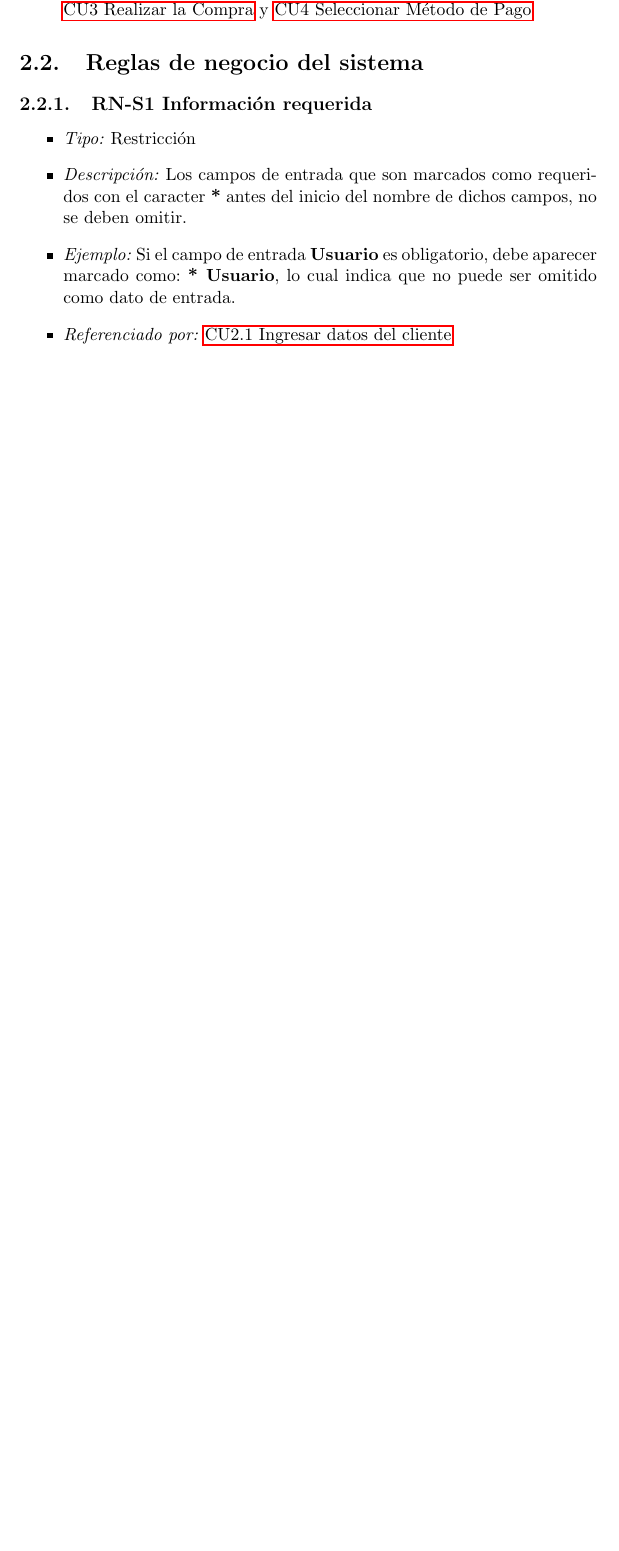
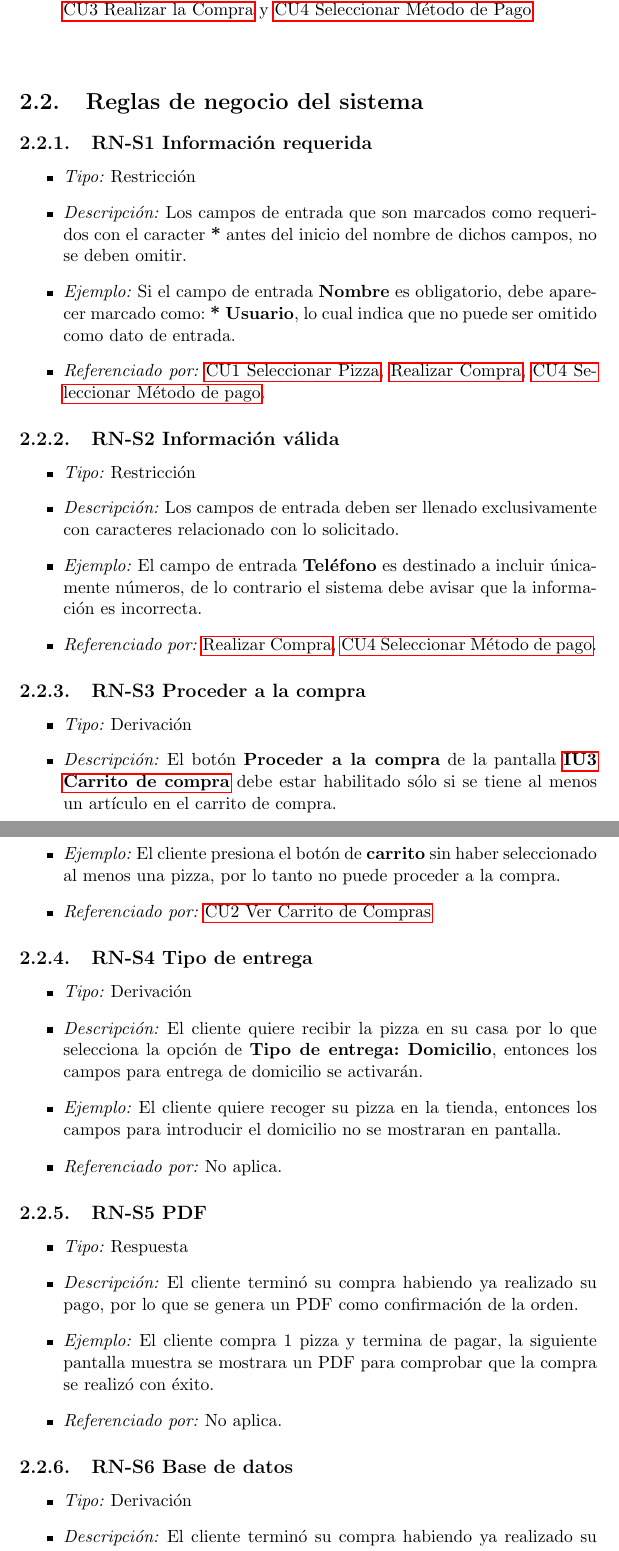
Before and after one commit to Averizer/PizzaGit, a LaTeX problem sheet (Tarea4-DocumentacionAnalisis-Analisis-IS-Grupo-ApellidosNombre.tex, which reads ModeloNegocio/reglas-sistema.tex): part of page 9 of 44 before the commit and two parts of pages 9 and 10 of 46 after it, the two joined at a grey line, cut so that both start at the same text, the shorter picture padded with empty space. Compiled offline with pdfLaTeX.

Commit message:
Reglas de Negocio
Ya  quedó. <3

```diff
--- a/ModeloNegocio/reglas-sistema.tex
+++ b/ModeloNegocio/reglas-sistema.tex
@@ -13,8 +13,78 @@
 
 			\item \textit{Descripción:} Los campos de entrada que son marcados como requeridos con el caracter \textbf{*} antes del inicio del nombre de dichos campos, no se deben omitir.
 
-			\item \textit{Ejemplo:} Si el campo de entrada \textbf{Usuario} es obligatorio, debe aparecer marcado como: \textbf{* Usuario}, lo cual indica que no puede ser omitido como dato de entrada.
+			\item \textit{Ejemplo:} Si el campo de entrada \textbf{Nombre} es obligatorio, debe aparecer marcado como: \textbf{* Usuario}, lo cual indica que no puede ser omitido como dato de entrada.
 
-			\item \textit{Referenciado por:} \hyperlink{CU2.1}{CU2.1 Ingresar datos del cliente}
+			\item \textit{Referenciado por:} \hyperlink{CU1}{CU1 Seleccionar Pizza}, \hyperlink{CU3}{Realizar Compra}, \hyperlink{CU4}{CU4 Seleccionar Método de pago}.
 
 		\end{itemize}
+
+	\hypertarget{RN:S2:InfoValida}{}
+	\subsection{RN-S2 Información válida}
+
+		\begin{itemize}
+
+		\item \textit{Tipo:} Restricción
+
+		\item \textit{Descripción:} Los campos de entrada deben ser llenado exclusivamente con caracteres relacionado con lo solicitado.
+
+		\item \textit{Ejemplo:} El campo de entrada \textbf{Teléfono} es destinado a incluir únicamente números, de lo contrario el sistema debe avisar que la información es incorrecta.
+
+		\item \textit{Referenciado por:} \hyperlink{CU3}{Realizar Compra}, \hyperlink{CU4}{CU4 Seleccionar Método de pago}.
+
+
+	\end{itemize}
+
+	\hypertarget{RN:S3:ProcederCompra}{}
+\subsection{RN-S3 Proceder a la compra}
+
+\begin{itemize}
+
+	\item \textit{Tipo:} Derivación
+
+	\item \textit{Descripción:} El botón \textbf{Proceder a la compra} de la pantalla \hyperlink{IU3}{\textbf{IU3 Carrito de compra}} debe estar habilitado sólo si se tiene al menos un artículo en el carrito de compra.
+
+	\item \textit{Ejemplo:} El cliente presiona el botón de \textbf{carrito} sin haber seleccionado al menos una pizza, por lo tanto no puede proceder a la compra.
+
+	\item \textit{Referenciado por:} \hyperlink{CU2}{CU2 Ver Carrito de Compras}
+
+\end{itemize}
+
+	\hypertarget{RN:S4:TipoEntrega}{}
+	\subsection{RN-S4 Tipo de entrega}
+
+	\begin{itemize}
+
+		\item \textit{Tipo:} Derivación
+
+		\item \textit{Descripción:} El cliente quiere recibir la pizza en su casa por lo que selecciona la opción de \textbf{Tipo de entrega: Domicilio}, entonces los campos para entrega de domicilio se activarán.
+
+		\item \textit{Ejemplo:} El cliente quiere recoger su pizza en la tienda, entonces los campos para introducir el domicilio no se mostraran en pantalla.
+
+		\item \textit{Referenciado por:} No aplica.
+
+	\end{itemize}
+
+	\hypertarget{RN:S5:PDF}{}
+\subsection{RN-S5 PDF}
+
+\begin{itemize}
+
+	\item \textit{Tipo:} Respuesta
+
+	\item \textit{Descripción:} El cliente terminó su compra habiendo ya realizado su pago, por lo que se genera un PDF como confirmación de la orden.
+
+	\item \textit{Ejemplo:} El cliente compra 1 pizza y termina de pagar, la siguiente pantalla muestra se mostrara un PDF para comprobar que la compra se realizó con éxito.
+
+	\item \textit{Referenciado por:} No aplica.
+
+\end{itemize}
+
+	\hypertarget{RN:S6:BD}{}
+\subsection{RN-S6 Base de datos}
+
+\begin{itemize}
+
+	\item \textit{Tipo:} Derivación
+
+	\item \textit{Descripción:} El cliente terminó su compra habiendo ya realizado su pago, por lo que se genera una consulta en la Base de datos donde se guarda la información de la compra.
```
Also changed, not shown: ModeloComportamiento/RegistroSolicitantes/cu1-IniciarSesion.tex (+13 -13 lines), ModeloNegocio/reglas-negocio.tex (+44 -12 lines), Tarea4-DocumentacionAnalisis-Analisis-IS-Grupo-ApellidosNombre.pdf, ModeloNegocio/reglas-sistema.tex (8 more changed lines), 6 other files.
